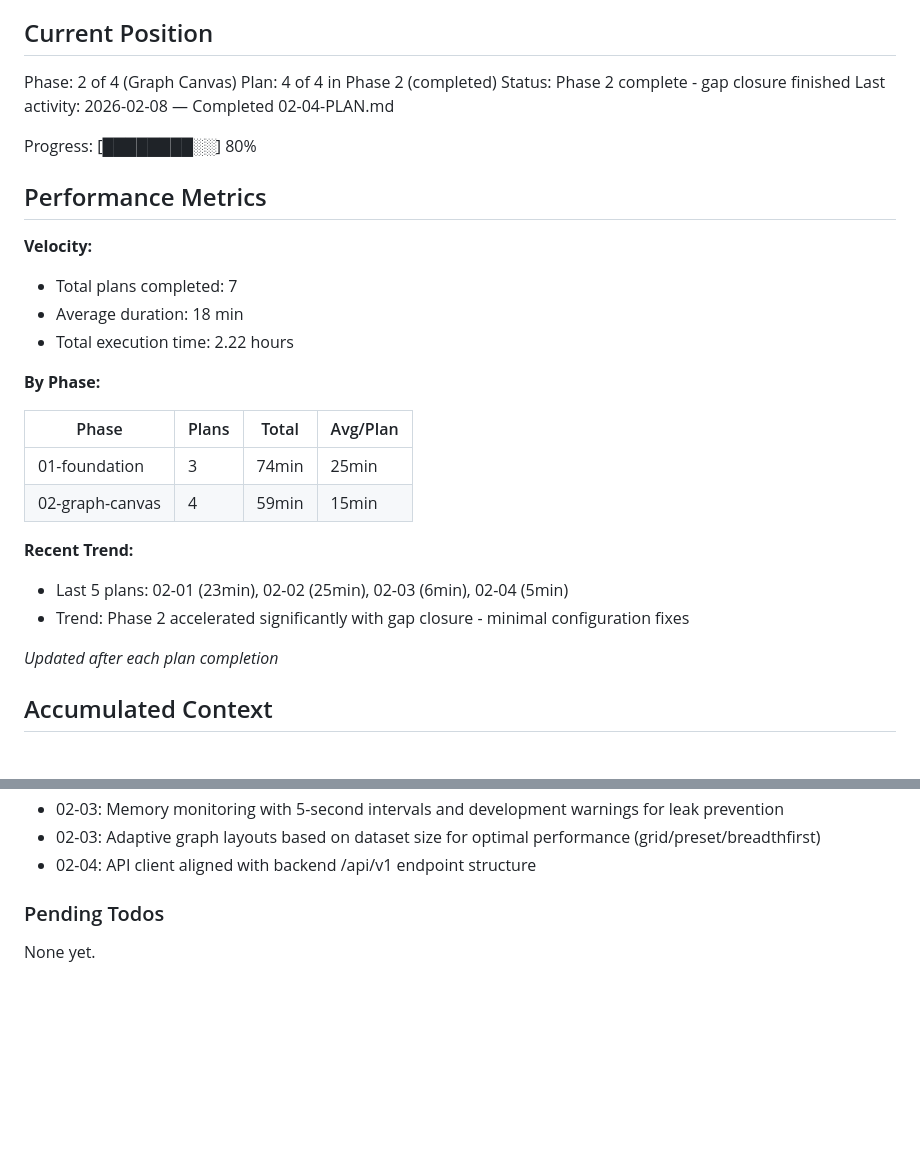
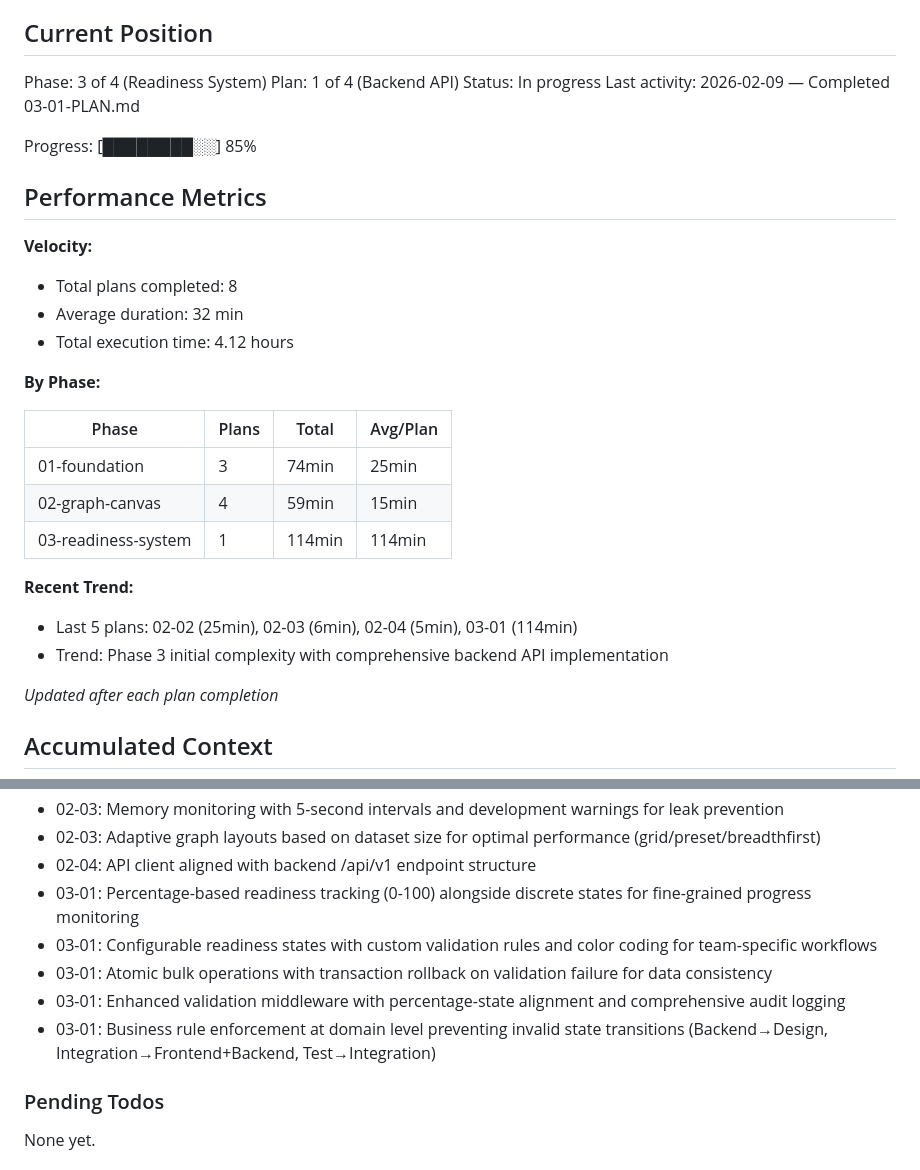
Before and after one commit to cloudtrainerwork/Forge, a Markdown page: .planning/STATE.md, 2 parts joined by grey strips. Drawn GitHub-style; blank space fills up the shorter version.

Commit message:
docs(03-01): complete backend readiness API plan
Tasks completed: 4/4
- Update readiness domain with configurable states
- Create readiness service layer with bulk operations
- Implement readiness API endpoints with validation
- Add validation rules and comprehensive testing

SUMMARY: .planning/phases/03-readiness-system/03-01-SUMMARY.md

```diff
--- a/.planning/STATE.md
+++ b/.planning/STATE.md
@@ -9,19 +9,19 @@ See: .planning/PROJECT.md (updated 2025-02-07)
 
 ## Current Position
 
-Phase: 2 of 4 (Graph Canvas)
-Plan: 4 of 4 in Phase 2 (completed)
-Status: Phase 2 complete - gap closure finished
-Last activity: 2026-02-08 — Completed 02-04-PLAN.md
+Phase: 3 of 4 (Readiness System)
+Plan: 1 of 4 (Backend API)
+Status: In progress
+Last activity: 2026-02-09 — Completed 03-01-PLAN.md
 
-Progress: [████████░░] 80%
+Progress: [████████░░] 85%
 
 ## Performance Metrics
 
 **Velocity:**
-- Total plans completed: 7
-- Average duration: 18 min
-- Total execution time: 2.22 hours
+- Total plans completed: 8
+- Average duration: 32 min
+- Total execution time: 4.12 hours
 
 **By Phase:**
 
@@ -29,10 +29,11 @@ Progress: [████████░░] 80%
 |-------|-------|-------|----------|
 | 01-foundation | 3 | 74min | 25min |
 | 02-graph-canvas | 4 | 59min | 15min |
+| 03-readiness-system | 1 | 114min | 114min |
 
 **Recent Trend:**
-- Last 5 plans: 02-01 (23min), 02-02 (25min), 02-03 (6min), 02-04 (5min)
-- Trend: Phase 2 accelerated significantly with gap closure - minimal configuration fixes
+- Last 5 plans: 02-02 (25min), 02-03 (6min), 02-04 (5min), 03-01 (114min)
+- Trend: Phase 3 initial complexity with comprehensive backend API implementation
 
 *Updated after each plan completion*
 
@@ -70,6 +71,11 @@ Recent decisions affecting current work:
 - 02-03: Memory monitoring with 5-second intervals and development warnings for leak prevention
 - 02-03: Adaptive graph layouts based on dataset size for optimal performance (grid/preset/breadthfirst)
 - 02-04: API client aligned with backend /api/v1 endpoint structure
+- 03-01: Percentage-based readiness tracking (0-100) alongside discrete states for fine-grained progress monitoring
+- 03-01: Configurable readiness states with custom validation rules and color coding for team-specific workflows
+- 03-01: Atomic bulk operations with transaction rollback on validation failure for data consistency
+- 03-01: Enhanced validation middleware with percentage-state alignment and comprehensive audit logging
+- 03-01: Business rule enforcement at domain level preventing invalid state transitions (Backend→Design, Integration→Frontend+Backend, Test→Integration)
 
 ### Pending Todos
 
```
Also changed, not shown: other parts of .planning/STATE.md (+2 -2 lines), 1 other file.
